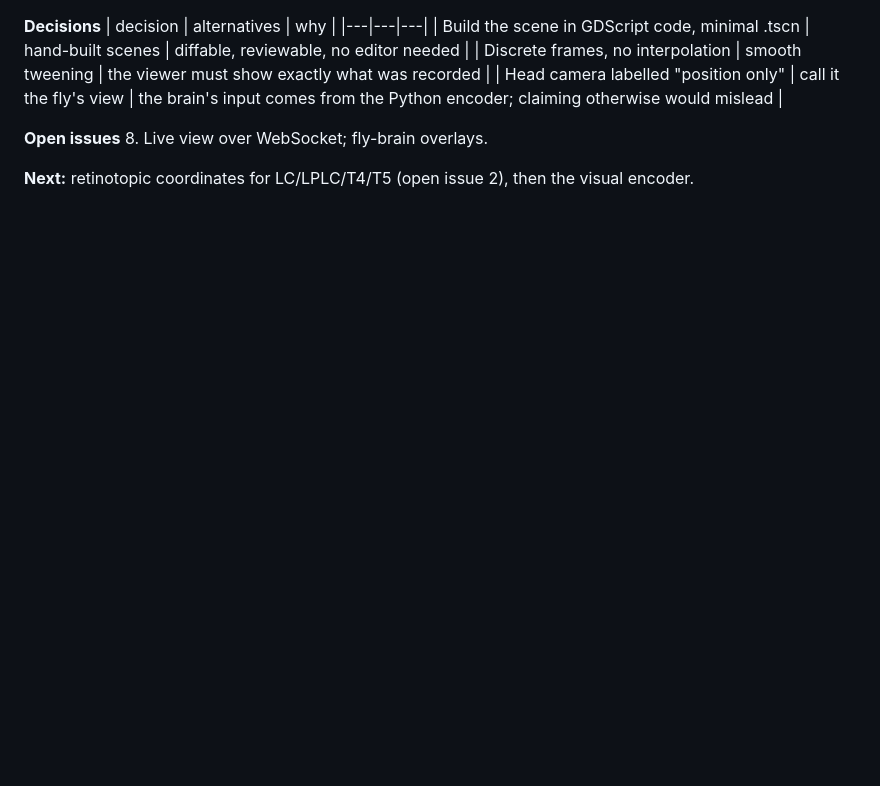
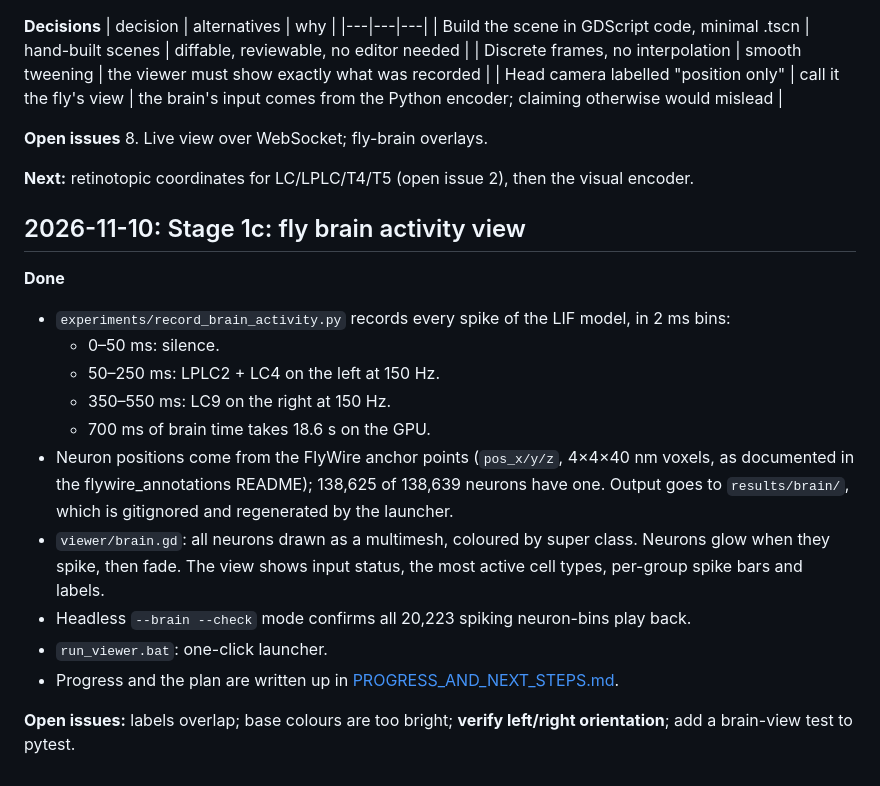
Before and after one commit to KassanaGujar/FlySnake3D, a Markdown page: docs/DEVLOG.md, the part around the change. Rendered like a GitHub page; blank space fills up the shorter version.

```diff
--- a/docs/DEVLOG.md
+++ b/docs/DEVLOG.md
@@ -74,3 +74,19 @@
 8. Live view over WebSocket; fly-brain overlays.
 
 **Next:** retinotopic coordinates for LC/LPLC/T4/T5 (open issue 2), then the visual encoder.
+
+## 2026-11-10: Stage 1c: fly brain activity view
+
+**Done**
+- `experiments/record_brain_activity.py` records every spike of the LIF model, in 2 ms bins:
+  - 0–50 ms: silence.
+  - 50–250 ms: LPLC2 + LC4 on the left at 150 Hz.
+  - 350–550 ms: LC9 on the right at 150 Hz.
+  - 700 ms of brain time takes 18.6 s on the GPU.
+- Neuron positions come from the FlyWire anchor points (`pos_x/y/z`, 4×4×40 nm voxels, as documented in the flywire_annotations README); 138,625 of 138,639 neurons have one. Output goes to `results/brain/`, which is gitignored and regenerated by the launcher.
+- `viewer/brain.gd`: all neurons drawn as a multimesh, coloured by super class. Neurons glow when they spike, then fade. The view shows input status, the most active cell types, per-group spike bars and labels.
+- Headless `--brain --check` mode confirms all 20,223 spiking neuron-bins play back.
+- `run_viewer.bat`: one-click launcher.
+- Progress and the plan are written up in [PROGRESS_AND_NEXT_STEPS.md](PROGRESS_AND_NEXT_STEPS.md).
+
+**Open issues:** labels overlap; base colours are too bright; **verify left/right orientation**; add a brain-view test to pytest.
```
Also changed, not shown: README.md (+4 -1 lines), docs/PROGRESS_AND_NEXT_STEPS.md (added, +56 -0 lines), docs/images/brain_looming_front.png (added), docs/images/brain_object_top.png (added), 7 other files.
